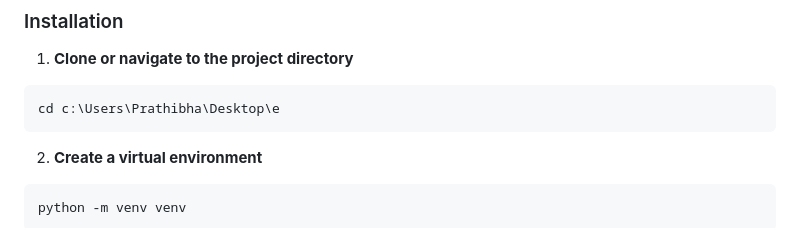
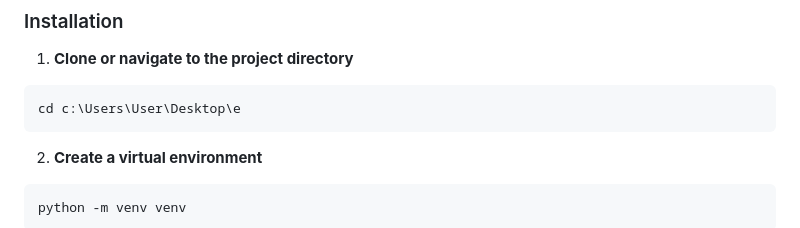
Before and after one commit to ppoojitha058-jpg/Exam-Integrity-Checker., a Markdown page: README.md, the part around the change. GitHub-like rendering.

Commit message:
Update installation path in README

````diff
--- a/README.md
+++ b/README.md
@@ -66,7 +66,7 @@ A beautiful, full-featured web application that transforms your study materials
 
 1. **Clone or navigate to the project directory**
 ```bash
-cd c:\Users\Prathibha\Desktop\e
+cd c:\Users\User\Desktop\e
 ```
 
 2. **Create a virtual environment**
````
